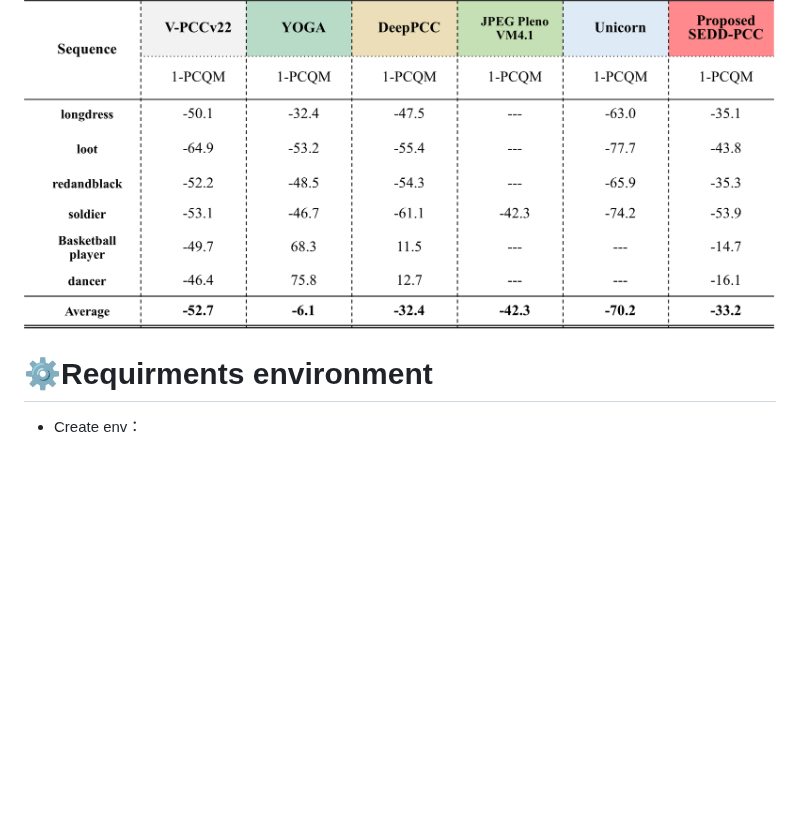
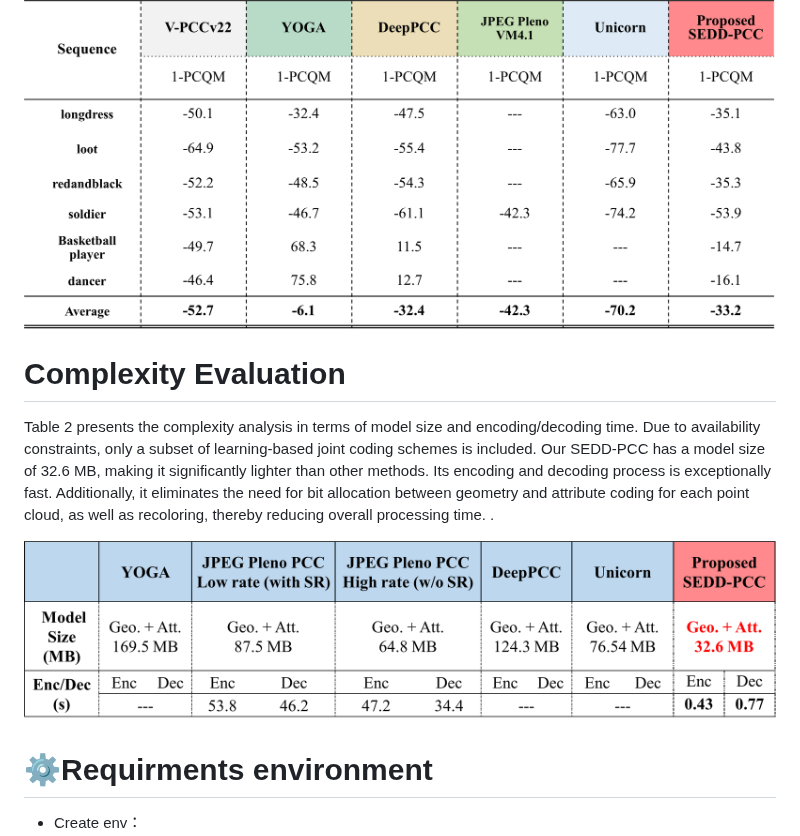
Before and after one commit to Applied-Computing-and-Multimedia-Lab/SEDD-PCC, a Markdown page: README.md, the part around one of its changes. GitHub-like rendering; blank space fills up the shorter version.

```diff
--- a/README.md
+++ b/README.md
@@ -49,6 +49,10 @@ To encode point clouds containing both geometry and attributes, most learning-ba
 
 ![BDBR](https://github.com/Applied-Computing-and-Multimedia-Lab/SEDD-PCC/blob/main/static/images/BDBR.png)
 
+# Complexity Evaluation
+Table 2 presents the complexity analysis in terms of model size and encoding/decoding time. Due to availability constraints, only a subset of learning-based joint coding schemes is included. Our SEDD-PCC has a model size of 32.6 MB, making it significantly lighter than other methods. Its encoding and decoding process is exceptionally fast. Additionally, it eliminates the need for bit allocation between geometry and attribute coding for each point cloud, as well as recoloring, thereby reducing overall processing time. .
+
+![complexSEDD](https://github.com/Applied-Computing-and-Multimedia-Lab/SEDD-PCC/blob/main/static/images/complexSEDD.png)
 
 # ⚙️Requirments environment
 * Create env：
```
Also changed, not shown: other parts of README.md (+1 -1 lines).
